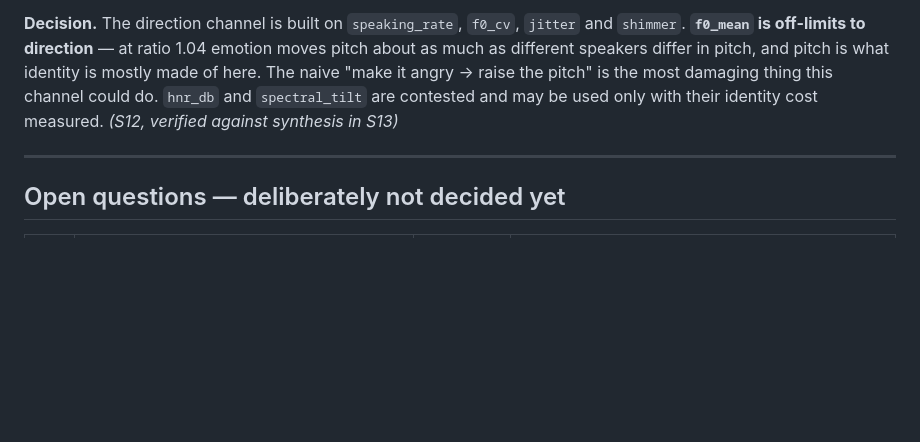
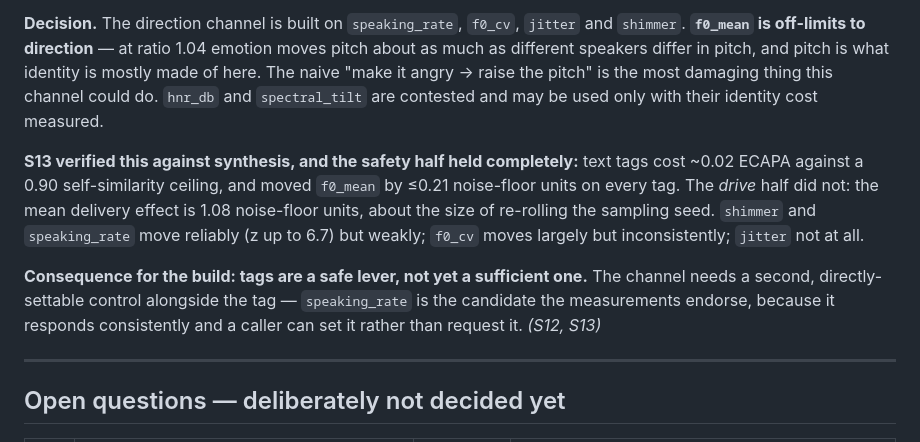
Before and after one commit to PranavMishra17/alaap, a Markdown page: DECISIONS.md, the part around the change. GitHub-like rendering; blank space fills up the shorter version.

Commit message:
ADR-012: record what S13 verified and what it did not
The safety half of the decision held completely -- tags cost ~0.02 ECAPA
against a 0.90 ceiling and move f0_mean by <=0.21 noise-floor units. The drive
half did not: mean delivery effect 1.08 noise-floor units, about the size of
re-rolling the sampling seed.

Consequence for the build, which is the part worth not relitigating: tags are a
safe lever, not a sufficient one, and the channel needs a second directly-
settable control alongside. speaking_rate is the candidate the measurements
endorse -- it responds consistently (z=6.7) and a caller can set it rather than
request it.

```diff
--- a/DECISIONS.md
+++ b/DECISIONS.md
@@ -332,7 +332,19 @@ signature of an axis belonging to the other channel, not a curiosity.
 about as much as different speakers differ in pitch, and pitch is what identity is mostly
 made of here. The naive "make it angry → raise the pitch" is the most damaging thing this
 channel could do. `hnr_db` and `spectral_tilt` are contested and may be used only with
-their identity cost measured. *(S12, verified against synthesis in S13)*
+their identity cost measured.
+
+**S13 verified this against synthesis, and the safety half held completely:** text tags
+cost ~0.02 ECAPA against a 0.90 self-similarity ceiling, and moved `f0_mean` by ≤0.21
+noise-floor units on every tag. The *drive* half did not: the mean delivery effect is
+1.08 noise-floor units, about the size of re-rolling the sampling seed. `shimmer` and
+`speaking_rate` move reliably (z up to 6.7) but weakly; `f0_cv` moves largely but
+inconsistently; `jitter` not at all.
+
+**Consequence for the build: tags are a safe lever, not yet a sufficient one.** The
+channel needs a second, directly-settable control alongside the tag — `speaking_rate` is
+the candidate the measurements endorse, because it responds consistently and a caller can
+set it rather than request it. *(S12, S13)*
 
 ---
 
```
